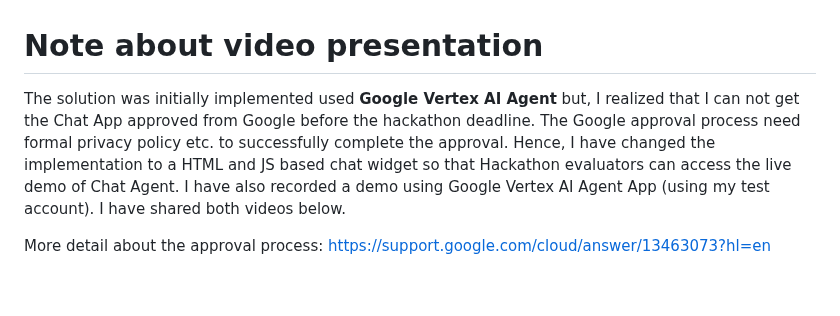
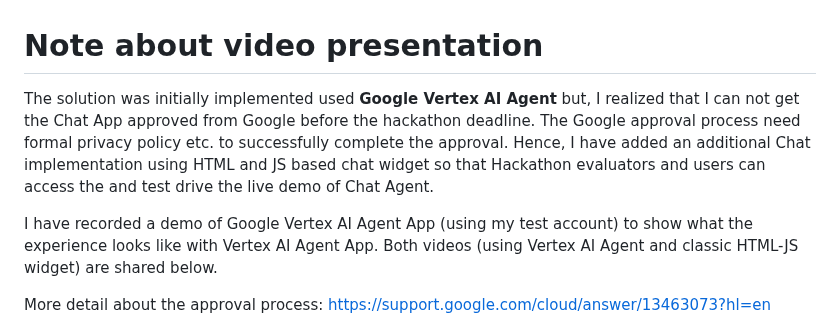
Before and after one commit to suryakandshinde/google-ai-hack, a Markdown page: README.md, the part around the change. Drawn GitHub-style; blank space fills up the shorter version.

```diff
--- a/README.md
+++ b/README.md
@@ -1,6 +1,8 @@
 
 # Note about video presentation
-The solution was initially implemented used **Google Vertex AI Agent** but, I realized that I can not get the Chat App approved from Google before the hackathon deadline. The Google approval process need formal privacy policy etc. to successfully complete the approval. Hence, I have changed the implementation to a HTML and JS based chat widget so that Hackathon evaluators can access the live demo of Chat Agent. I have also recorded a demo using Google Vertex AI Agent App (using my test account). I have shared both videos below.
+The solution was initially implemented used **Google Vertex AI Agent** but, I realized that I can not get the Chat App approved from Google before the hackathon deadline. The Google approval process need formal privacy policy etc. to successfully complete the approval. Hence, I have added an additional Chat implementation using HTML and JS based chat widget so that Hackathon evaluators and users can access the and test drive the live demo of Chat Agent.
+
+I have recorded a demo of Google Vertex AI Agent App (using my test account) to show what the experience looks like with Vertex AI Agent App. Both videos (using Vertex AI Agent and classic HTML-JS widget) are shared below.
 
 More detail about the approval process: https://support.google.com/cloud/answer/13463073?hl=en
 <img src="https://github.com/suryakandshinde/google-ai-hack/raw/main/docs/google_oauth_approval.png" width="60%" />
```
